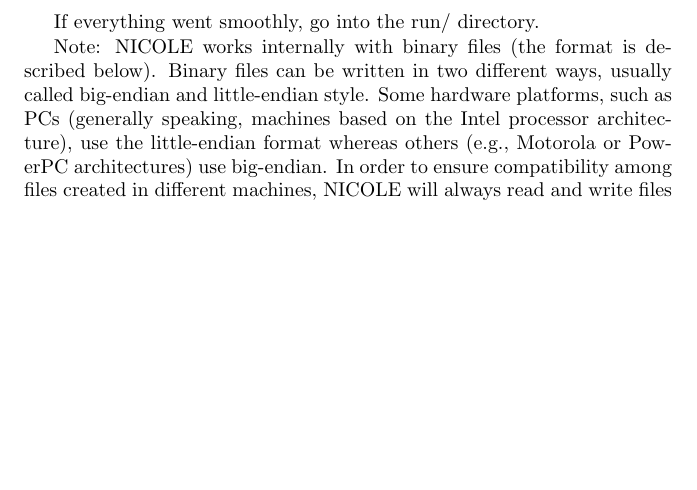
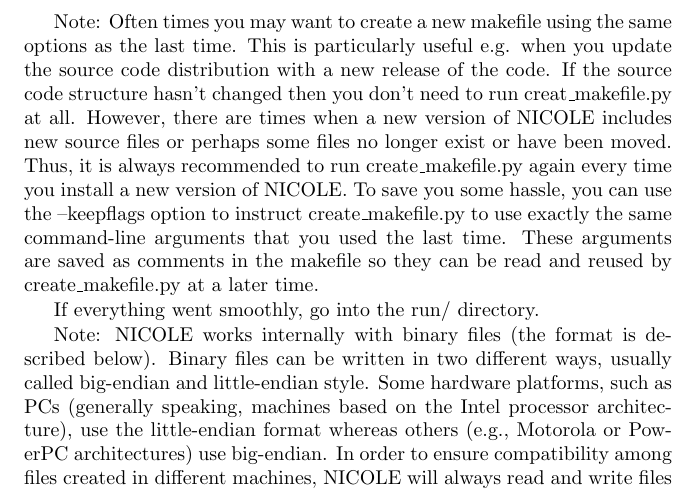
Before and after one commit to hsocasnavarro/NICOLE, a LaTeX thesis (manual/manual.tex): part of page 13 of 82, cut at the place of the change, the shorter picture padded with empty space. Compiled offline with pdfLaTeX.

Commit message:
Updated the manual to explain --keepflags option to create_makefile.py

```diff
--- a/manual/manual.tex
+++ b/manual/manual.tex
@@ -331,6 +331,20 @@
 To run the tests in non-interactive mode, e.g. on platforms where jobs
 need to be submitted to a queue system (typically supercomputers),
 refer to the procedure described in section~\ref{sec:compiling} below.
+
+Note: Often times you may want to create a new makefile using the same
+options as the last time. This is particularly useful e.g. when you
+update the source code distribution with a new release of the code. If
+the source code structure hasn't changed then you don't need to run
+creat\_makefile.py at all. However, there are times when a new version
+of NICOLE includes new source files or perhaps some files no longer
+exist or have been moved. Thus, it is always recommended to run
+create\_makefile.py again every time you install a new version of NICOLE.
+To save you some hassle, you can use the --keepflags option to instruct
+create\_makefile.py to use exactly the same command-line arguments that
+you used the last time. These arguments are saved as comments in the
+makefile so they can be read and reused by create\_makefile.py at a later
+time.
 
 If everything went smoothly, go into the run/ directory.
 
```
Also changed, not shown: main/makefile, manual.pdf, manual/manual.pdf, manual/manual.ps, 9 other files.
